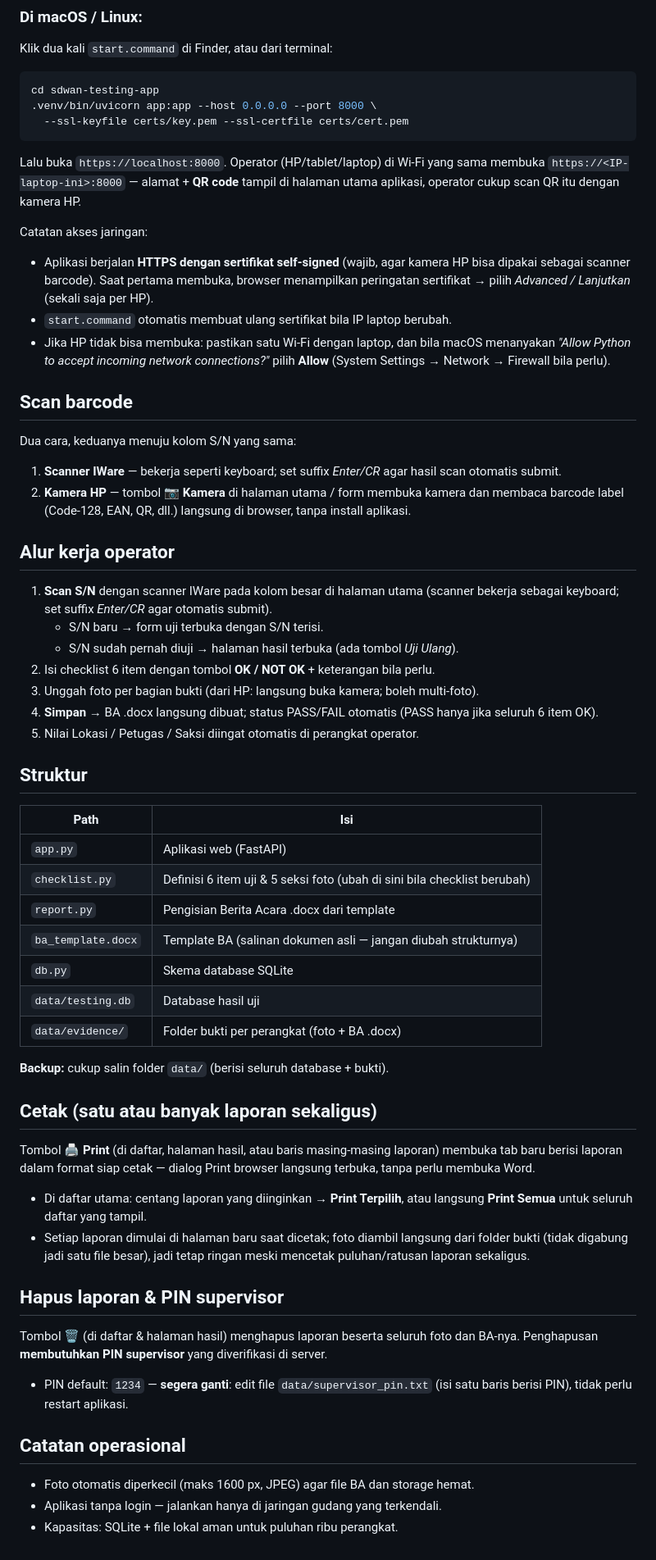
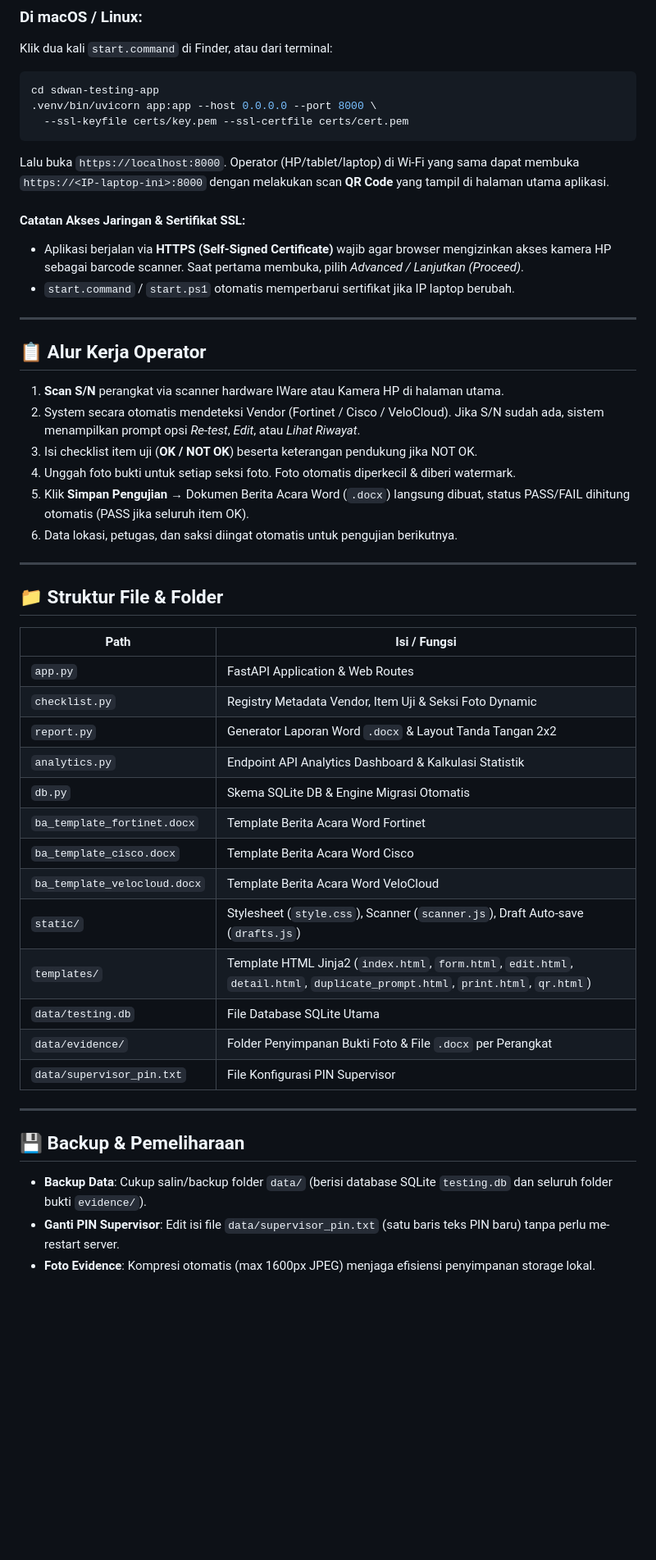
Before and after one commit to aidilfadhli/sdwan-testing-app, a Markdown page: README.md, the part around one of its changes. Shown at 82% size. Rendered like a GitHub page; blank space fills up the shorter version.

Commit message:
Refactor README.md

````diff
--- a/README.md
+++ b/README.md
@@ -28,78 +72,47 @@ cd sdwan-testing-app
   --ssl-keyfile certs/key.pem --ssl-certfile certs/cert.pem
 ```
 
-Lalu buka `https://localhost:8000`. Operator (HP/tablet/laptop) di Wi-Fi yang sama
-membuka `https://<IP-laptop-ini>:8000` — alamat + **QR code** tampil di halaman utama
-aplikasi, operator cukup scan QR itu dengan kamera HP.
+Lalu buka `https://localhost:8000`. Operator (HP/tablet/laptop) di Wi-Fi yang sama dapat membuka `https://<IP-laptop-ini>:8000` dengan melakukan scan **QR Code** yang tampil di halaman utama aplikasi.
 
-Catatan akses jaringan:
+#### Catatan Akses Jaringan & Sertifikat SSL:
+- Aplikasi berjalan via **HTTPS (Self-Signed Certificate)** wajib agar browser mengizinkan akses kamera HP sebagai barcode scanner. Saat pertama membuka, pilih *Advanced / Lanjutkan (Proceed)*.
+- `start.command` / `start.ps1` otomatis memperbarui sertifikat jika IP laptop berubah.
 
-- Aplikasi berjalan **HTTPS dengan sertifikat self-signed** (wajib, agar kamera HP
-  bisa dipakai sebagai scanner barcode). Saat pertama membuka, browser menampilkan
-  peringatan sertifikat → pilih *Advanced / Lanjutkan* (sekali saja per HP).
-- `start.command` otomatis membuat ulang sertifikat bila IP laptop berubah.
-- Jika HP tidak bisa membuka: pastikan satu Wi-Fi dengan laptop, dan bila macOS
-  menanyakan *"Allow Python to accept incoming network connections?"* pilih **Allow**
-  (System Settings → Network → Firewall bila perlu).
+---
 
-## Scan barcode
+## 📋 Alur Kerja Operator
 
-Dua cara, keduanya menuju kolom S/N yang sama:
+1. **Scan S/N** perangkat via scanner hardware IWare atau Kamera HP di halaman utama.
+2. System secara otomatis mendeteksi Vendor (Fortinet / Cisco / VeloCloud). Jika S/N sudah ada, sistem menampilkan prompt opsi *Re-test*, *Edit*, atau *Lihat Riwayat*.
+3. Isi checklist item uji (**OK / NOT OK**) beserta keterangan pendukung jika NOT OK.
+4. Unggah foto bukti untuk setiap seksi foto. Foto otomatis diperkecil & diberi watermark.
+5. Klik **Simpan Pengujian** → Dokumen Berita Acara Word (`.docx`) langsung dibuat, status PASS/FAIL dihitung otomatis (PASS jika seluruh item OK).
+6. Data lokasi, petugas, dan saksi diingat otomatis untuk pengujian berikutnya.
 
-1. **Scanner IWare** — bekerja seperti keyboard; set suffix *Enter/CR* agar
-   hasil scan otomatis submit.
-2. **Kamera HP** — tombol **📷 Kamera** di halaman utama / form membuka kamera dan
-   membaca barcode label (Code-128, EAN, QR, dll.) langsung di browser, tanpa
-   install aplikasi.
+---
 
-## Alur kerja operator
+## 📁 Struktur File & Folder
 
-1. **Scan S/N** dengan scanner IWare pada kolom besar di halaman utama
-   (scanner bekerja sebagai keyboard; set suffix *Enter/CR* agar otomatis submit).
-   - S/N baru → form uji terbuka dengan S/N terisi.
-   - S/N sudah pernah diuji → halaman hasil terbuka (ada tombol *Uji Ulang*).
-2. Isi checklist 6 item dengan tombol **OK / NOT OK** + keterangan bila perlu.
-3. Unggah foto per bagian bukti (dari HP: langsung buka kamera; boleh multi-foto).
-4. **Simpan** → BA .docx langsung dibuat; status PASS/FAIL otomatis
-   (PASS hanya jika seluruh 6 item OK).
-5. Nilai Lokasi / Petugas / Saksi diingat otomatis di perangkat operator.
+| Path | Isi / Fungsi |
+|---|---|
+| `app.py` | FastAPI Application & Web Routes |
+| `checklist.py` | Registry Metadata Vendor, Item Uji & Seksi Foto Dynamic |
+| `report.py` | Generator Laporan Word `.docx` & Layout Tanda Tangan 2x2 |
+| `analytics.py` | Endpoint API Analytics Dashboard & Kalkulasi Statistik |
+| `db.py` | Skema SQLite DB & Engine Migrasi Otomatis |
+| `ba_template_fortinet.docx` | Template Berita Acara Word Fortinet |
+| `ba_template_cisco.docx` | Template Berita Acara Word Cisco |
+| `ba_template_velocloud.docx` | Template Berita Acara Word VeloCloud |
+| `static/` | Stylesheet (`style.css`), Scanner (`scanner.js`), Draft Auto-save (`drafts.js`) |
+| `templates/` | Template HTML Jinja2 (`index.html`, `form.html`, `edit.html`, `detail.html`, `duplicate_prompt.html`, `print.html`, `qr.html`) |
+| `data/testing.db` | File Database SQLite Utama |
+| `data/evidence/` | Folder Penyimpanan Bukti Foto & File `.docx` per Perangkat |
+| `data/supervisor_pin.txt` | File Konfigurasi PIN Supervisor |
 
-## Struktur
+---
 
-| Path | Isi |
-|---|---|
-| `app.py` | Aplikasi web (FastAPI) |
-| `checklist.py` | Definisi 6 item uji & 5 seksi foto (ubah di sini bila checklist berubah) |
-| `report.py` | Pengisian Berita Acara .docx dari template |
-| `ba_template.docx` | Template BA (salinan dokumen asli — jangan diubah strukturnya) |
-| `db.py` | Skema database SQLite |
-| `data/testing.db` | Database hasil uji |
-| `data/evidence/` | Folder bukti per perangkat (foto + BA .docx) |
+## 💾 Backup & Pemeliharaan
 
-**Backup:** cukup salin folder `data/` (berisi seluruh database + bukti).
-
-## Cetak (satu atau banyak laporan sekaligus)
-
-Tombol 🖨 **Print** (di daftar, halaman hasil, atau baris masing-masing laporan)
-membuka tab baru berisi laporan dalam format siap cetak — dialog Print browser
-langsung terbuka, tanpa perlu membuka Word.
-
-- Di daftar utama: centang laporan yang diinginkan → **Print Terpilih**,
-  atau langsung **Print Semua** untuk seluruh daftar yang tampil.
-- Setiap laporan dimulai di halaman baru saat dicetak; foto diambil langsung dari
-  folder bukti (tidak digabung jadi satu file besar), jadi tetap ringan meski
-  mencetak puluhan/ratusan laporan sekaligus.
-
-## Hapus laporan & PIN supervisor
-
-Tombol 🗑 (di daftar & halaman hasil) menghapus laporan beserta seluruh foto dan
-BA-nya. Penghapusan **membutuhkan PIN supervisor** yang diverifikasi di server.
-
-- PIN default: `1234` — **segera ganti**: edit file `data/supervisor_pin.txt`
-  (isi satu baris berisi PIN), tidak perlu restart aplikasi.
-
-## Catatan operasional
-
-- Foto otomatis diperkecil (maks 1600 px, JPEG) agar file BA dan storage hemat.
-- Aplikasi tanpa login — jalankan hanya di jaringan gudang yang terkendali.
-- Kapasitas: SQLite + file lokal aman untuk puluhan ribu perangkat.
+- **Backup Data**: Cukup salin/backup folder `data/` (berisi database SQLite `testing.db` dan seluruh folder bukti `evidence/`).
+- **Ganti PIN Supervisor**: Edit isi file `data/supervisor_pin.txt` (satu baris teks PIN baru) tanpa perlu me-restart server.
+- **Foto Evidence**: Kompresi otomatis (max 1600px JPEG) menjaga efisiensi penyimpanan storage lokal.
````
Also changed, not shown: other parts of README.md (+53 -9 lines).
